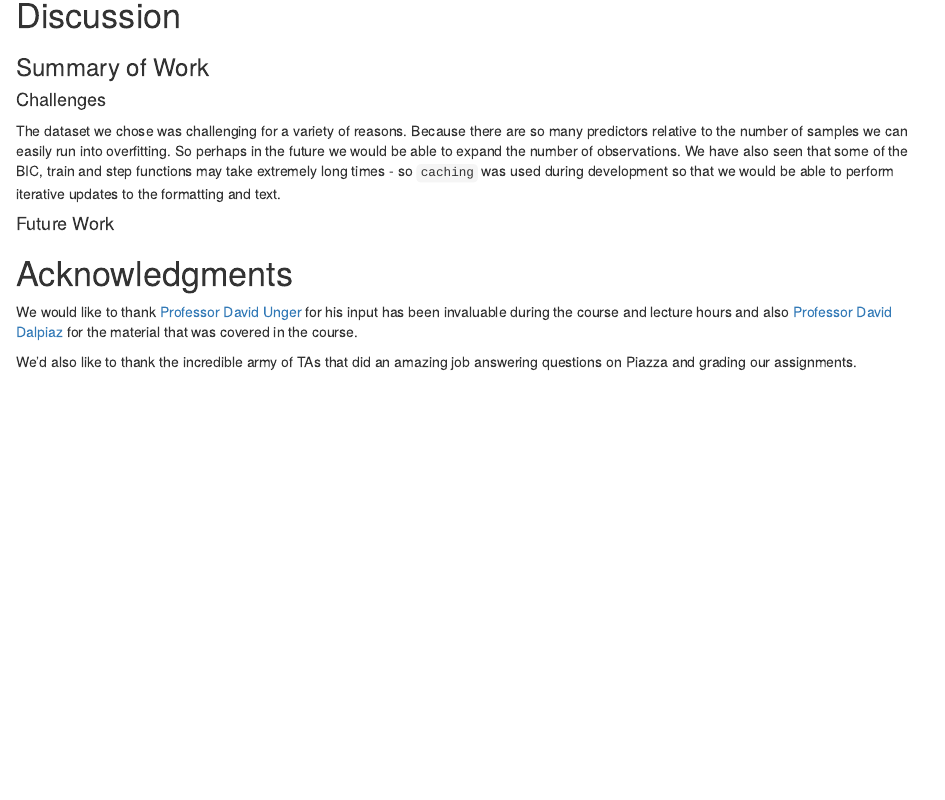
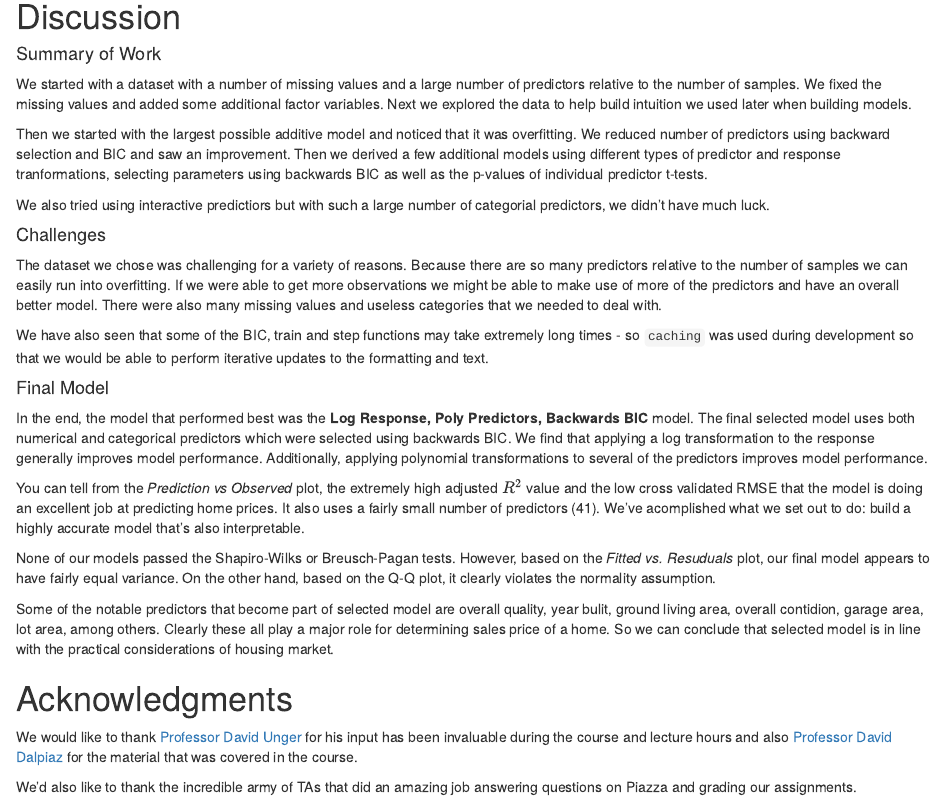
Before and after one commit to stat-420/final-project, an R Markdown document (report_final.Rmd): the page in a window 1100 px wide, from 12890 px down before the commit and from 14200 px down after it, so that both start at the same text. The pictures show the output file report_final.html that the author committed with the source, opened offline.

Commit message:
Final Report V1!

```diff
--- a/report_final.Rmd
+++ b/report_final.Rmd
@@ -427,13 +428,25 @@ qqline(resid(best_model), col = 'dodgerblue', lwd = 2)
 # Discussion
 
 #### Summary of Work
+We started with a dataset with a number of missing values and a large number of predictors relative to the number of samples. We fixed the missing values and added some additional factor variables. Next we explored the data to help build intuition we used later when building models.
+
+Then we started with the largest possible additive model and noticed that it was overfitting. We reduced the number of predictors using backward selection and BIC and saw an improvement. Then we derived a few additional models using different types of predictor and response tranformations, selecting parameters using backwards BIC as well as the p-values of individual predictor t-tests.
+
+We also tried using interactive predictiors but with such a large number of categorial predictors, we didn't have much luck.
 
 #### Challenges
-The dataset we chose was challenging for a variety of reasons. Because there are so many predictors relative to the number of samples we can easily run into overfitting. So perhaps in the future we would be able to expand the number of observations.
+The dataset we chose was challenging for a variety of reasons. Because there are so many predictors relative to the number of samples we can easily run into overfitting. If we were able to get more observations we might be able to make use of more of the predictors and have an overall better model. There were also many missing values and useless categories that we needed to deal with.
+
 We have also seen that some of the BIC, train and step functions may take extremely long times - so `caching` was used during development so that we would be able to perform iterative updates to the formatting and text.
 
-#### Future Work
+#### Final Model
+In the end, the model that performed best was the **Log Response, Poly Predictors, Backwards BIC** model. The final selected model uses both numerical and categorical predictors which were selected using backwards BIC. We find that applying a log transformation to the response generally improves model performance. Additionally, applying polynomial transformations to several of the predictors improves model performance.
 
+You can tell from the *Prediction vs Observed* plot, the extremely high adjusted $R^2$ value and the low cross validated RMSE that the model is doing an excellent job at predicting home prices. It also uses a fairly small number of predictors (`r length(coef(best_model))`). We've acomplished what we set out to do: build a highly accurate model that's also interpretable.
+
+None of our models passed the Shapiro-Wilks or Breusch-Pagan tests. However, based on the *Fitted vs. Resuduals* plot, our final model appears to have fairly equal variance. On the other hand, based on the Q-Q plot, it clearly violates the normality assumption.
+
+Some of the notable predictors that become part of selected model are overall quality, year bulit, ground living area, overall contidion, and neighborhood among others. Clearly these all play a major role for determining sales price of a home. So we can conclude that selected model is in line with the practical considerations of housing market.
 
 # Acknowledgments
 
```
Also changed, not shown: report_final.html, report_final.Rmd (1 more changed lines).
